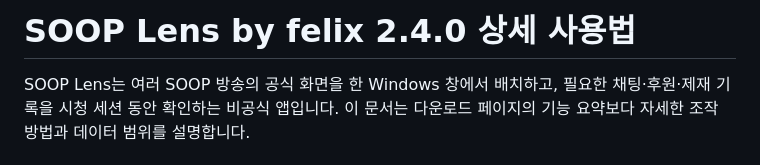
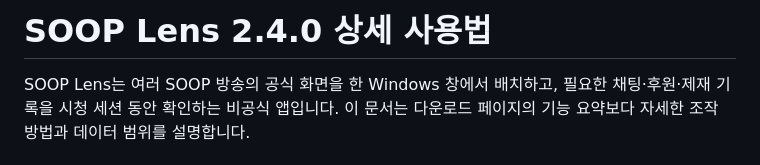
Before and after one commit to felixlsh/soop-multiview, a Markdown page: USER_GUIDE.md, the part around the change. Rendered like a GitHub page.

Commit message:
Remove author attribution from USER_GUIDE.md

```diff
--- a/USER_GUIDE.md
+++ b/USER_GUIDE.md
@@ -1,4 +1,4 @@
-# SOOP Lens by felix 2.4.0 상세 사용법
+# SOOP Lens 2.4.0 상세 사용법
 
 SOOP Lens는 여러 SOOP 방송의 공식 화면을 한 Windows 창에서 배치하고, 필요한 채팅·후원·제재 기록을 시청 세션 동안 확인하는 비공식 앱입니다. 이 문서는 다운로드 페이지의 기능 요약보다 자세한 조작 방법과 데이터 범위를 설명합니다.
 
```
